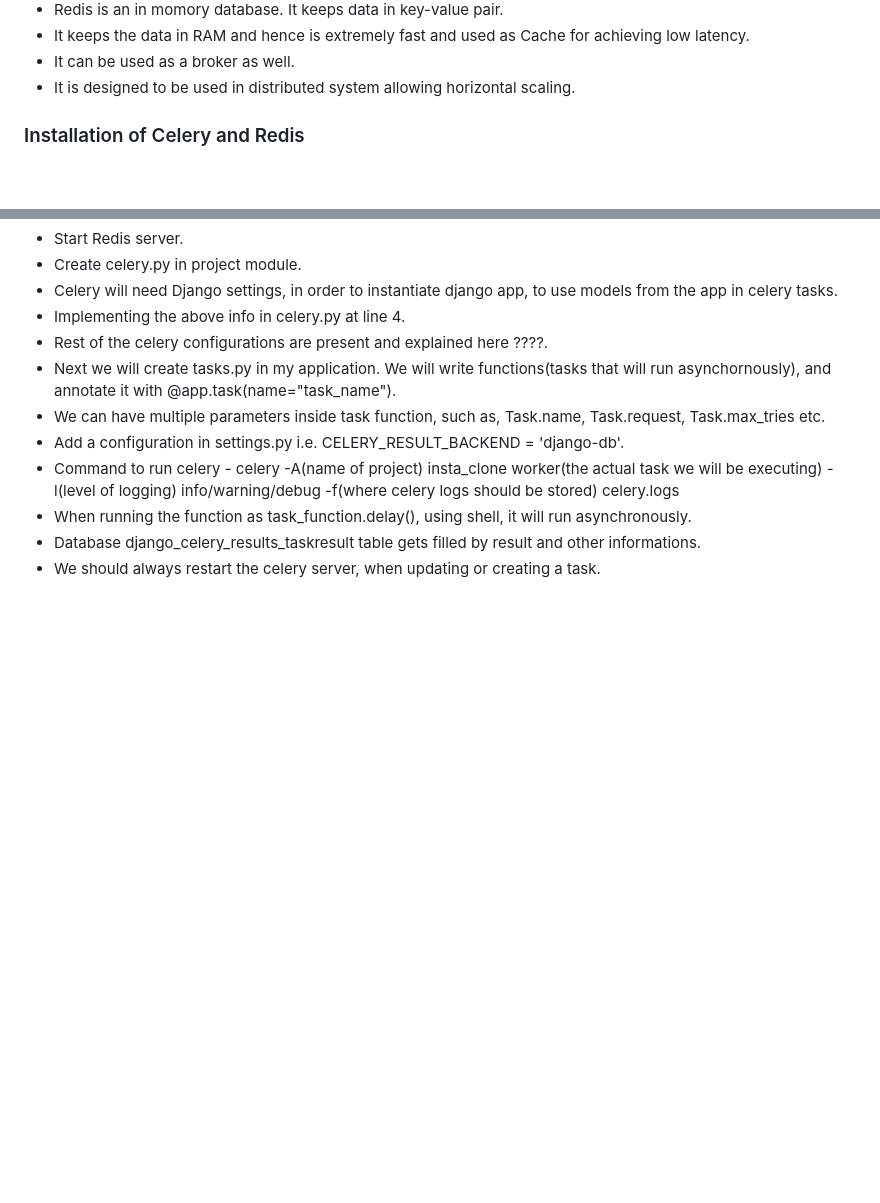
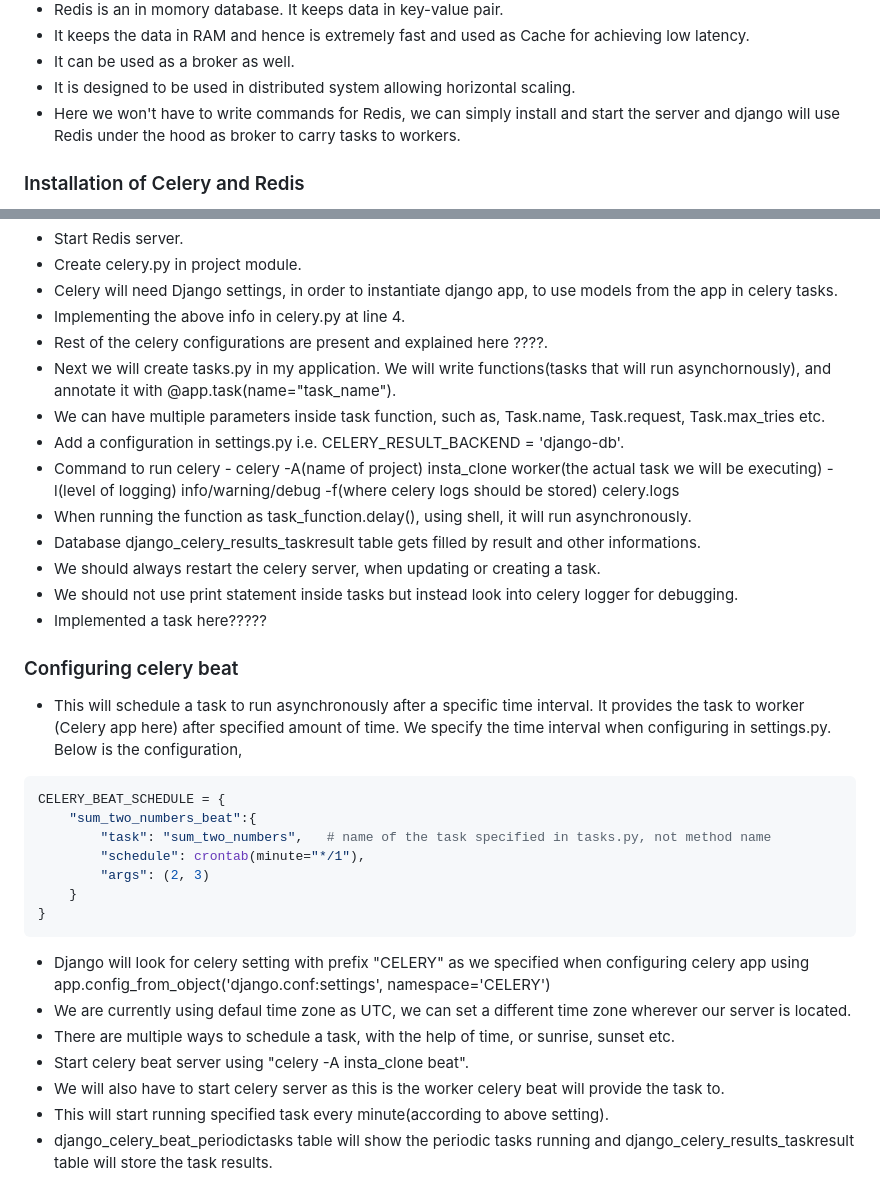
Before and after one commit to abhi93shekJha/django_instagram_clone, a Markdown page: django_notes/celery_and_redis.md, 2 parts joined by grey strips. Drawn GitHub-style; blank space fills up the shorter version.

````diff
--- a/django_notes/celery_and_redis.md
+++ b/django_notes/celery_and_redis.md
@@ -23,6 +23,7 @@ or a machine).
 - It keeps the data in RAM and hence is extremely fast and used as Cache for achieving low latency.
 - It can be used as a broker as well.
 - It is designed to be used in distributed system allowing horizontal scaling.
+- Here we won't have to write commands for Redis, we can simply install and start the server and django will use Redis under the hood as broker to carry tasks to workers.
 
 ### Installation of Celery and Redis
 - pip install celery
@@ -49,3 +50,26 @@ and annotate it with @app.task(name="task_name").
 - When running the function as task_function.delay(), using shell, it will run asynchronously.
 - Database django_celery_results_taskresult table gets filled by result and other informations.
 - We should always restart the celery server, when updating or creating a task.
+- We should not use print statement inside tasks but instead look into celery logger for debugging.
+- Implemented a task here?????
+
+### Configuring celery beat
+- This will schedule a task to run asynchronously after a specific time interval. It provides the task to worker (Celery app here) after specified amount of time. We specify the time interval when configuring in settings.py. Below is the configuration,
+```python
+CELERY_BEAT_SCHEDULE = {
+    "sum_two_numbers_beat":{
+        "task": "sum_two_numbers",   # name of the task specified in tasks.py, not method name
+        "schedule": crontab(minute="*/1"),
+        "args": (2, 3)
+    }
+}
+```
+- Django will look for celery setting with prefix "CELERY" as we specified when configuring celery app using
+app.config_from_object('django.conf:settings', namespace='CELERY')
+- We are currently using defaul time zone as UTC, we can set a different time zone wherever our server is located.
+- There are multiple ways to schedule a task, with the help of time, or sunrise, sunset etc.
+- Start celery beat server using "celery -A insta_clone beat".
+- We will also have to start celery server as this is the worker celery beat will provide the task to.
+- This will start running specified task every minute(according to above setting).
+- django_celery_beat_periodictasks table will show the periodic tasks running and django_celery_results_taskresult
+table will store the task results.
````
